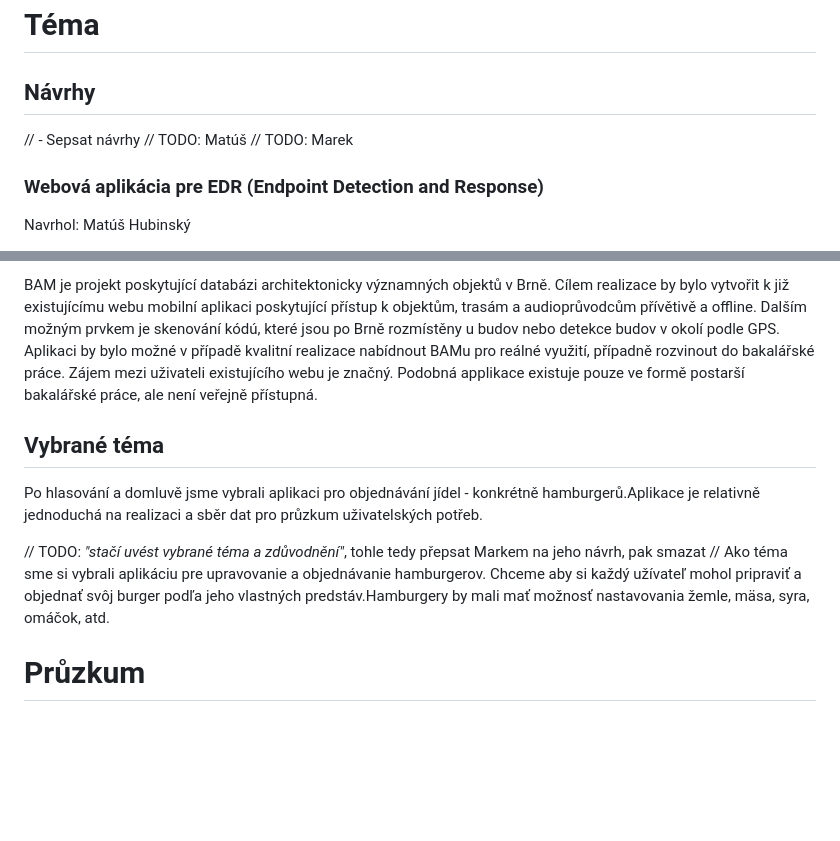
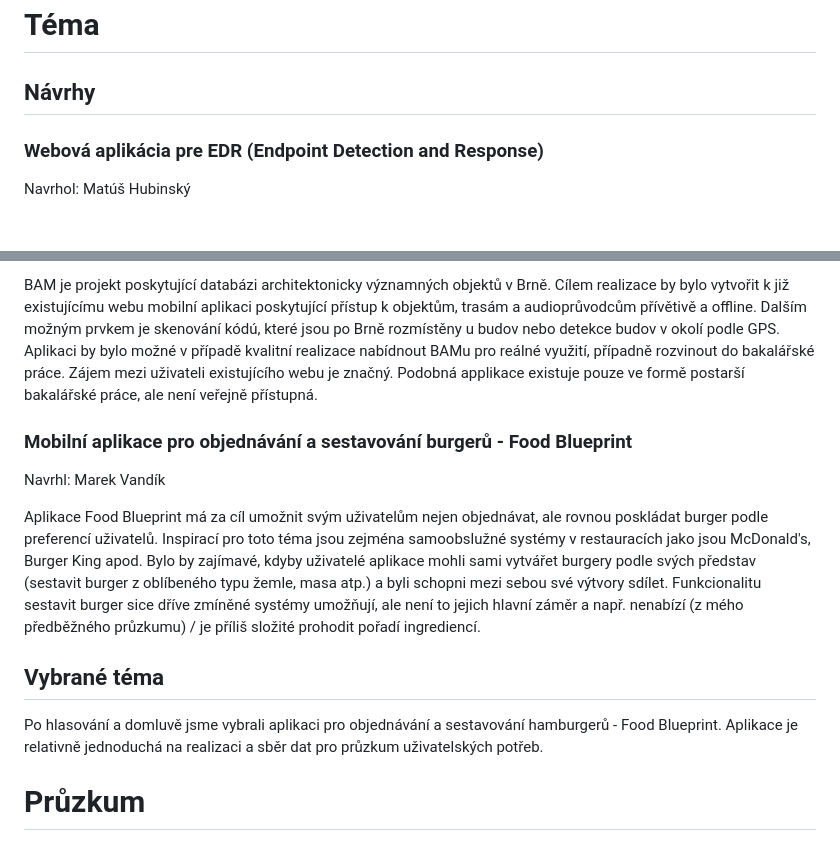
Before and after one commit to iis-itu-team/itu-project, a Markdown page: zn.md, 2 parts joined by grey strips. GitHub-like rendering; blank space fills up the shorter version.

Commit message:
feat(technicka dokumentace): navrh - Food Blueprint

```diff
--- a/zn.md
+++ b/zn.md
@@ -3,10 +3,6 @@
 # Téma
 
 ## Návrhy
-
-// - Sepsat návrhy
-// TODO: Matúš
-// TODO: Marek
 
 ### Webová aplikácia pre EDR (Endpoint Detection and Response)
 
@@ -20,12 +16,16 @@ Navrhl: Martin Otradovec
 
 BAM je projekt poskytující databázi architektonicky významných objektů v Brně. Cílem realizace by bylo vytvořit k již existujícímu webu mobilní aplikaci poskytující přístup k objektům, trasám a audioprůvodcům přívětivě a offline. Dalším možným prvkem je skenování kódú, které jsou po Brně rozmístěny u budov nebo detekce budov v okolí podle GPS. Aplikaci by bylo možné v případě kvalitní realizace nabídnout BAMu pro reálné využití, případně rozvinout do bakalářské práce. Zájem mezi uživateli existujícího webu je značný. Podobná applikace existuje pouze ve formě postarší bakalářské práce, ale není veřejně přístupná.
 
+### Mobilní aplikace pro objednávání a sestavování burgerů - Food Blueprint
+
+Navrhl: Marek Vandík
+
+Aplikace Food Blueprint má za cíl umožnit svým uživatelům nejen objednávat, ale rovnou poskládat burger podle preferencí uživatelů. Inspirací pro toto téma jsou zejména samoobslužné systémy v restauracích jako jsou McDonald's, Burger King apod. Bylo by zajímavé, kdyby uživatelé aplikace mohli sami vytvářet burgery podle svých představ (sestavit burger z oblíbeného typu žemle, masa atp.) a byli schopni mezi sebou své výtvory sdílet. Funkcionalitu sestavit burger sice dříve zmíněné systémy umožňují, ale není to jejich hlavní záměr a např. nenabízí (z mého předběžného průzkumu) / je příliš složité prohodit pořadí ingrediencí.
+
 ## Vybrané téma
 
-Po hlasování a domluvě jsme vybrali aplikaci pro objednávání jídel - konkrétně hamburgerů.Aplikace je relativně jednoduchá na realizaci a sběr dat pro průzkum uživatelských potřeb.
+Po hlasování a domluvě jsme vybrali aplikaci pro objednávání a sestavování hamburgerů - Food Blueprint. Aplikace je relativně jednoduchá na realizaci a sběr dat pro průzkum uživatelských potřeb.
 
-// TODO: *"stačí uvést vybrané téma a zdůvodnění"*, tohle tedy přepsat Markem na jeho návrh, pak smazat
-// Ako téma sme si vybrali aplikáciu pre upravovanie a objednávanie hamburgerov. Chceme aby si každý užívateľ mohol pripraviť a objednať svôj burger podľa jeho vlastných predstáv.Hamburgery by mali mať možnosť nastavovania žemle, mäsa, syra, omáčok, atd.
 
 # Průzkum
 
```
